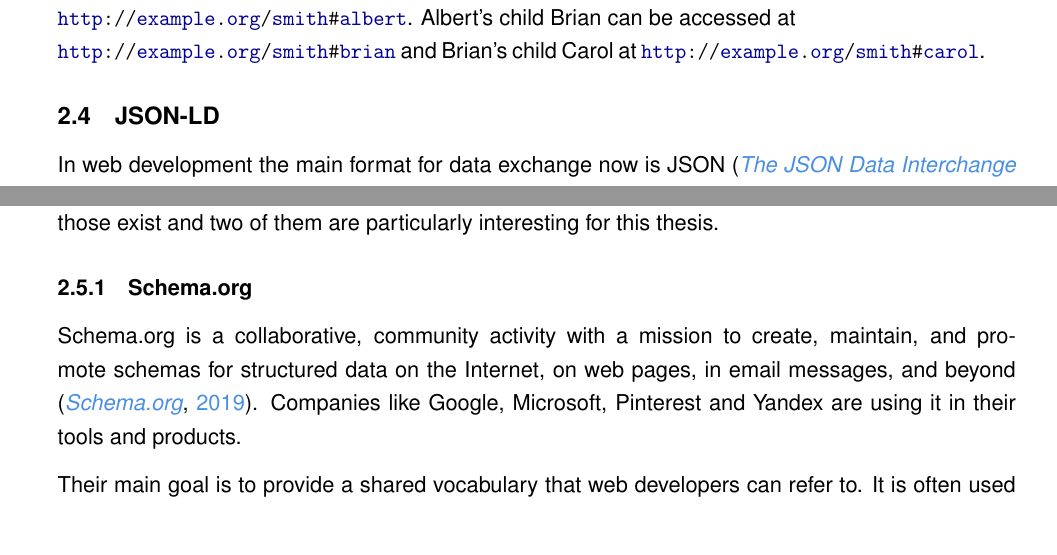
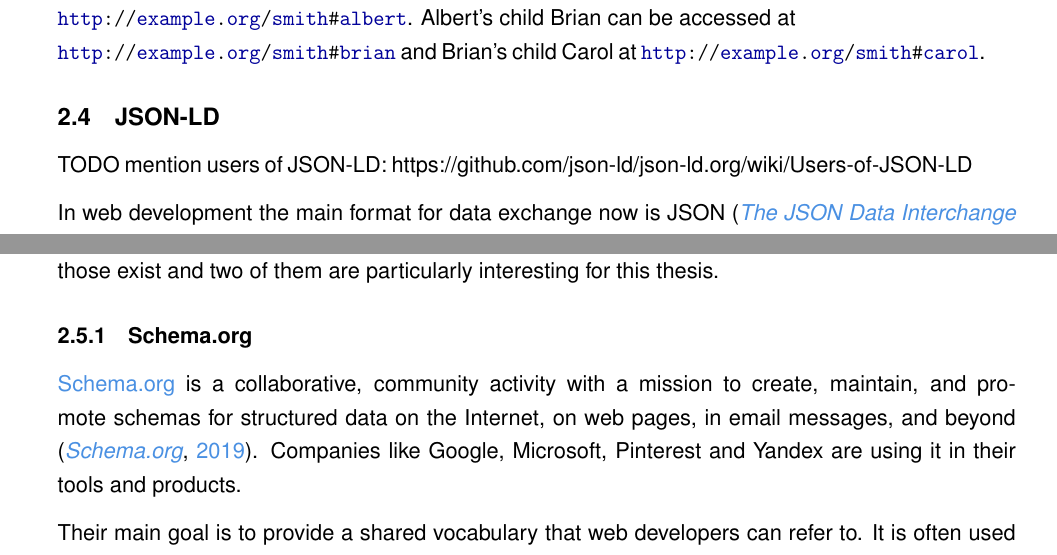
Before and after one commit to joseferben/linked-data-driven-ui, a LaTeX thesis (thesis/thesis.tex, which reads thesis/background.tex): two parts of pages 8 and 13 of 21, joined at a grey line, cut so that both start at the same text. Compiled offline with pdfLaTeX.

Commit message:
Add URLs where introducing new vocabularies

```diff
--- a/thesis/background.tex
+++ b/thesis/background.tex
@@ -56,6 +56,8 @@ An RDF file describing a Smith family could live at \lstinline{http://example.or
 Information about the grandparent Albert can be obtained by loading the data at \\ \lstinline{http://example.org/smith#albert}. Albert's child Brian can be accessed at \\  \lstinline{http://example.org/smith#brian} and Brian's child Carol at \lstinline{http://example.org/smith#carol}.
 
 \subsection{JSON-LD}\label{jsonld}
+
+TODO mention users of JSON-LD: https://github.com/json-ld/json-ld.org/wiki/Users-of-JSON-LD
 
 In web development the main format for data exchange now is JSON \citep{jsonformat}. It is easy to parse and to generate and many languages provide first-class support for it.
 
@@ -262,7 +264,7 @@ JSON-LD is essentially a linked data serialization format that plays well with J
 
 \subsubsection{Schema.org}
 
-Schema.org is a collaborative, community activity with a mission to create, maintain, and promote schemas for structured data on the Internet, on web pages, in email messages, and beyond \citep{welcomeschemaorg}. Companies like Google, Microsoft, Pinterest and Yandex are using it in their tools and products.
+\url{Schema.org} is a collaborative, community activity with a mission to create, maintain, and promote schemas for structured data on the Internet, on web pages, in email messages, and beyond \citep{welcomeschemaorg}. Companies like Google, Microsoft, Pinterest and Yandex are using it in their tools and products.
 
 Their main goal is to provide a shared vocabulary that web developers can refer to. It is often used in the context of search engine optimization by helping crawlers understand websites.
 
```
Also changed, not shown: thesis/background.tex (1 more changed lines).
